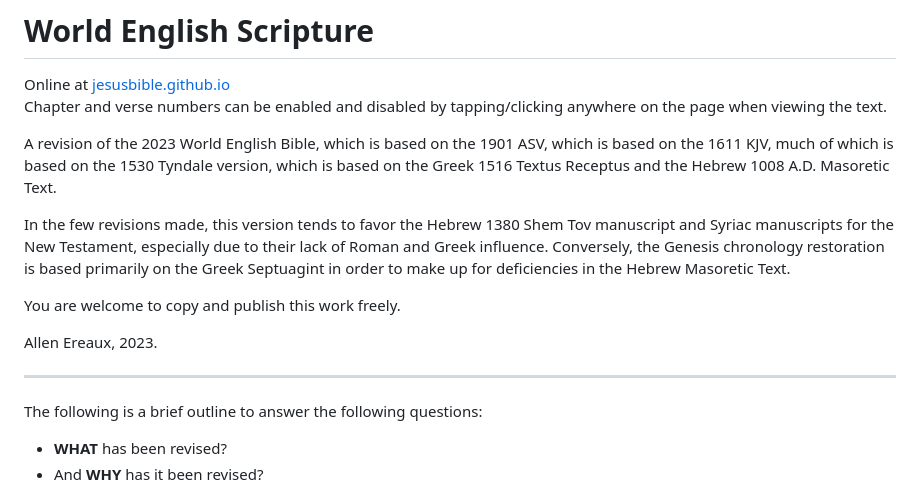
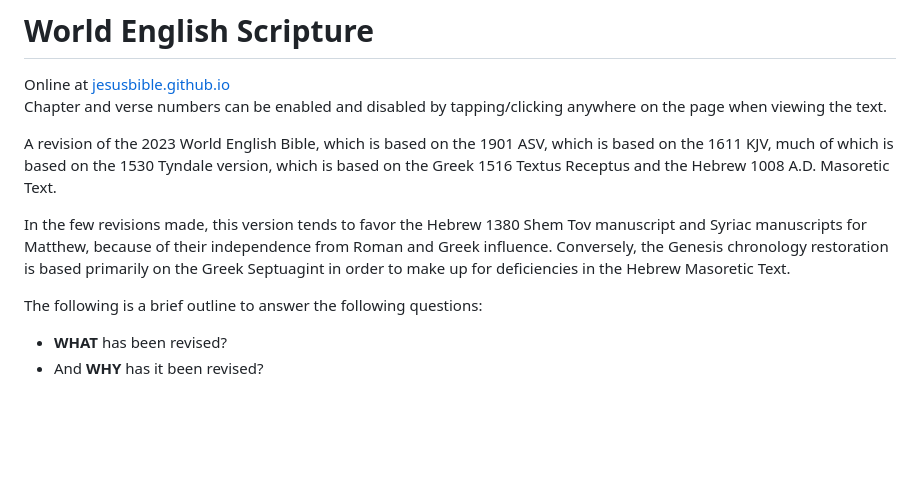
Before and after one commit to escripture/escripture.github.io, a Markdown page: README.md, the part around the change. Drawn GitHub-style; blank space fills up the shorter version.

Commit message:
improve wording in readme

```diff
--- a/README.md
+++ b/README.md
@@ -6,13 +6,7 @@ Chapter and verse numbers can be enabled and disabled by tapping/clicking anywhe
 
 A revision of the 2023 World English Bible, which is based on the 1901 ASV, which is based on the 1611 KJV, much of which is based on the 1530 Tyndale version, which is based on the Greek 1516 Textus Receptus and the Hebrew 1008 A.D. Masoretic Text.
 
-In the few revisions made, this version tends to favor the Hebrew 1380 Shem Tov manuscript and Syriac manuscripts for the New Testament, especially due to their lack of Roman and Greek influence. Conversely, the Genesis chronology restoration is based primarily on the Greek Septuagint in order to make up for deficiencies in the Hebrew Masoretic Text.
-
-You are welcome to copy and publish this work freely.
-
-Allen Ereaux, 2023.
-
----
+In the few revisions made, this version tends to favor the Hebrew 1380 Shem Tov manuscript and Syriac manuscripts for Matthew, because of their independence from Roman and Greek influence. Conversely, the Genesis chronology restoration is based primarily on the Greek Septuagint in order to make up for deficiencies in the Hebrew Masoretic Text.
 
 The following is a brief outline to answer the following questions:
 - **WHAT** has been revised?
```
